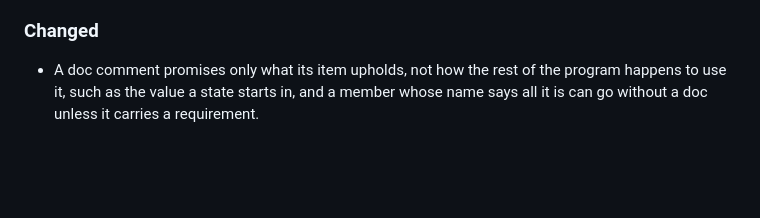
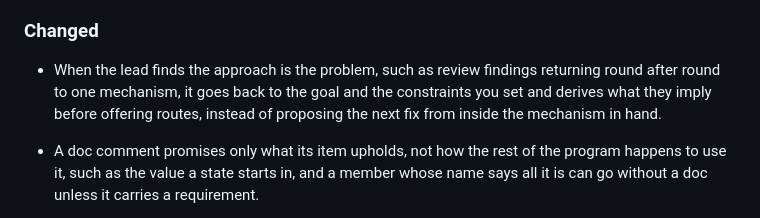
Before and after one commit to Stumblinbear/den, a Markdown page: plugins/den/CHANGELOG.md, the part around the change. GitHub-like rendering; blank space fills up the shorter version.

Commit message:
fix(den): derive the answer from the goal when findings return to one mechanism
The lead patched one mechanism three rounds running instead of going back
to the goal and the user's constraints and deriving what they imply.

```diff
--- a/plugins/den/CHANGELOG.md
+++ b/plugins/den/CHANGELOG.md
@@ -24,6 +24,10 @@ minor bump may change behavior.
 
 ### Changed
 
+- When the lead finds the approach is the problem, such as review findings
+  returning round after round to one mechanism, it goes back to the goal and
+  the constraints you set and derives what they imply before offering routes,
+  instead of proposing the next fix from inside the mechanism in hand.
 - A doc comment promises only what its item upholds, not how the rest of the
   program happens to use it, such as the value a state starts in, and a
   member whose name says all it is can go without a doc unless it carries a
```
Also changed, not shown: 1 other file.
